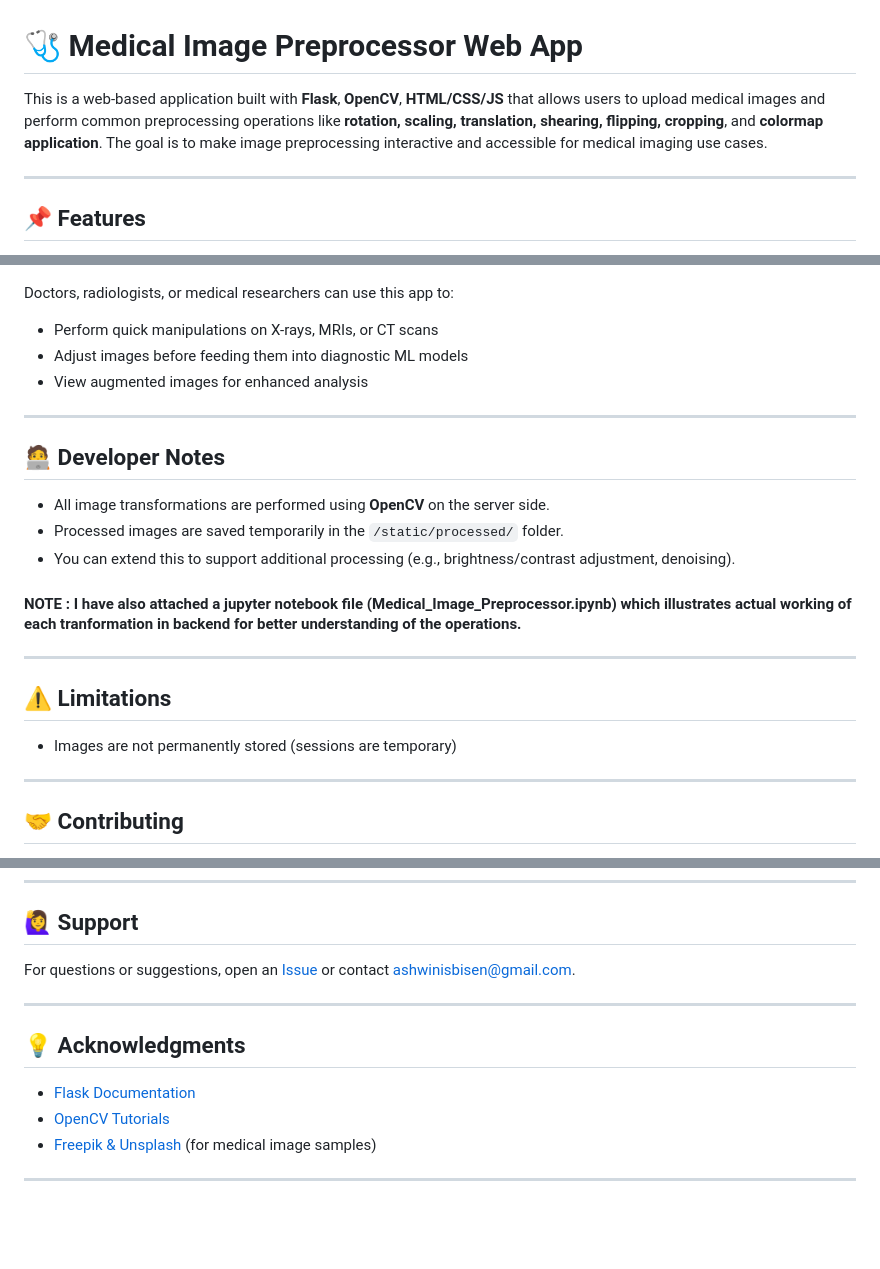
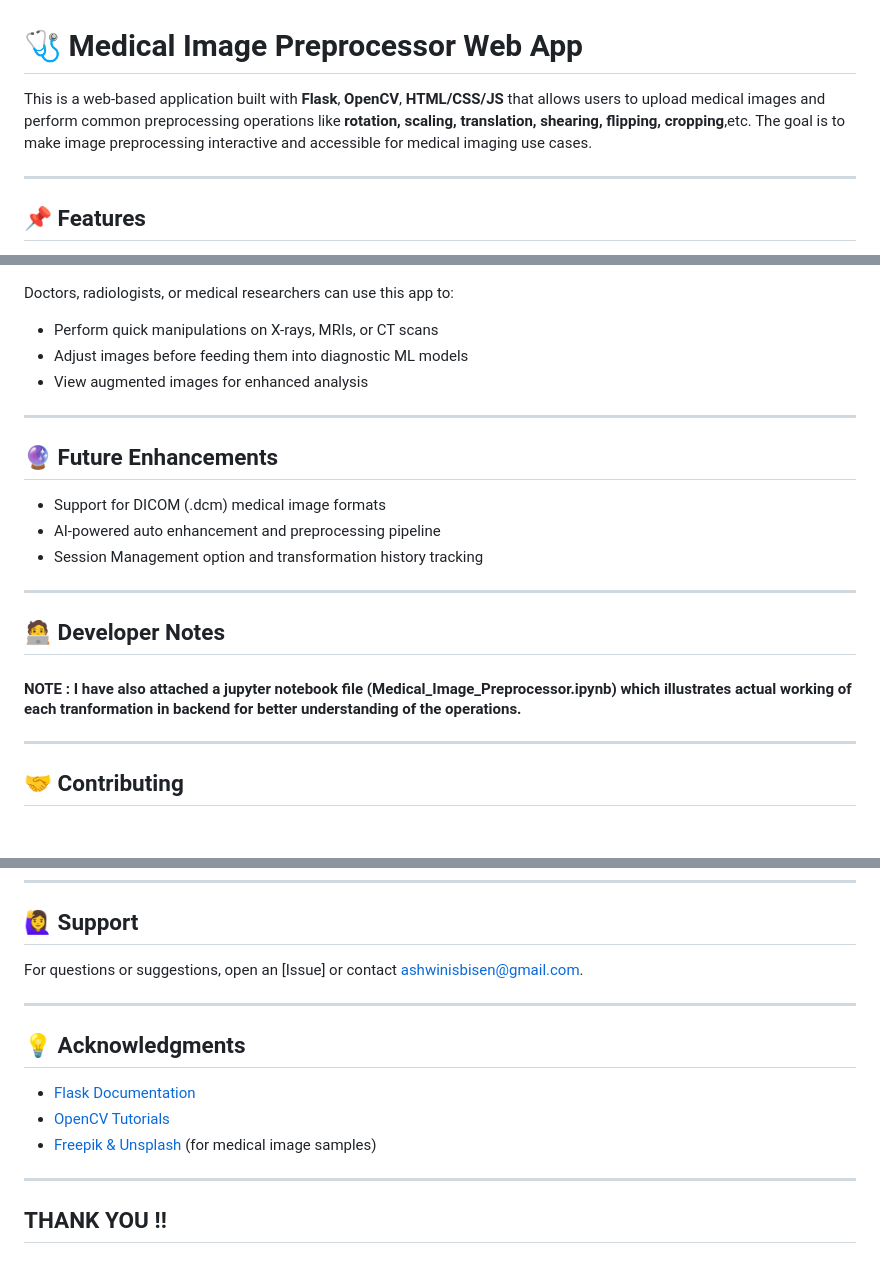
Before and after one commit to Ashwinib26/Medical-Image-Preprocessor-CLI, a Markdown page: README.md, 3 parts joined by grey strips. Drawn GitHub-style; blank space fills up the shorter version.

```diff
--- a/README.md
+++ b/README.md
@@ -1,6 +1,6 @@
 # 🩺 Medical Image Preprocessor Web App
 
-This is a web-based application built with **Flask**, **OpenCV**, **HTML/CSS/JS** that allows users to upload medical images and perform common preprocessing operations like **rotation, scaling, translation, shearing, flipping, cropping**, and **colormap application**. The goal is to make image preprocessing interactive and accessible for medical imaging use cases.
+This is a web-based application built with **Flask**, **OpenCV**, **HTML/CSS/JS** that allows users to upload medical images and perform common preprocessing operations like **rotation, scaling, translation, shearing, flipping, cropping**,etc. The goal is to make image preprocessing interactive and accessible for medical imaging use cases.
 
 ---
 
@@ -114,19 +114,17 @@ Doctors, radiologists, or medical researchers can use this app to:
 
 ---
 
+## 🔮 Future Enhancements
+
+- Support for DICOM (.dcm) medical image formats
+- AI-powered auto enhancement and preprocessing pipeline
+- Session Management option and transformation history tracking
+
+---
 ## 🧑‍💻 Developer Notes
-
-* All image transformations are performed using **OpenCV** on the server side.
-* Processed images are saved temporarily in the `/static/processed/` folder.
-* You can extend this to support additional processing (e.g., brightness/contrast adjustment, denoising).
 
 #### NOTE : I have also attached a jupyter notebook file (Medical_Image_Preprocessor.ipynb) which illustrates actual working of each tranformation in backend for better understanding of the operations.
 
----
-
-## ⚠️ Limitations
-
-* Images are not permanently stored (sessions are temporary)
 
 ---
 
@@ -142,7 +140,7 @@ Doctors, radiologists, or medical researchers can use this app to:
 
 ## 🙋‍♀️ Support
 
-For questions or suggestions, open an [Issue](https://github.com/your-username/medical-image-preprocessor/issues) or contact [ashwinisbisen@gmail.com](mailto:ashwinisbisen@gmail.com).
+For questions or suggestions, open an [Issue] or contact [ashwinisbisen@gmail.com](mailto:ashwinisbisen@gmail.com).
 
 ---
 
@@ -153,3 +151,4 @@ For questions or suggestions, open an [Issue](https://github.com/your-username/m
 * [Freepik & Unsplash](https://www.freepik.com/) (for medical image samples)
 
 ---
+## THANK YOU !!
```
